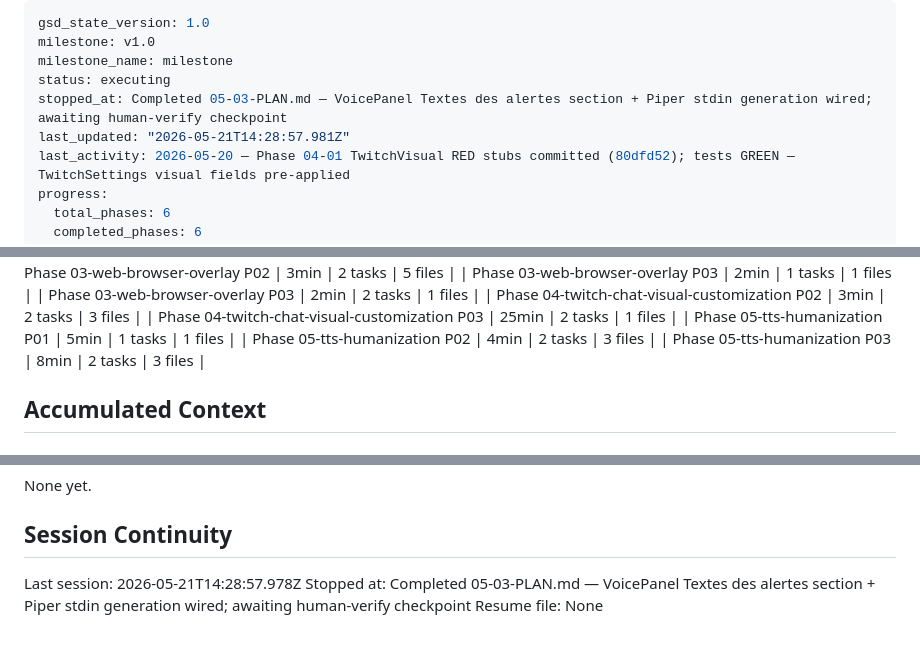
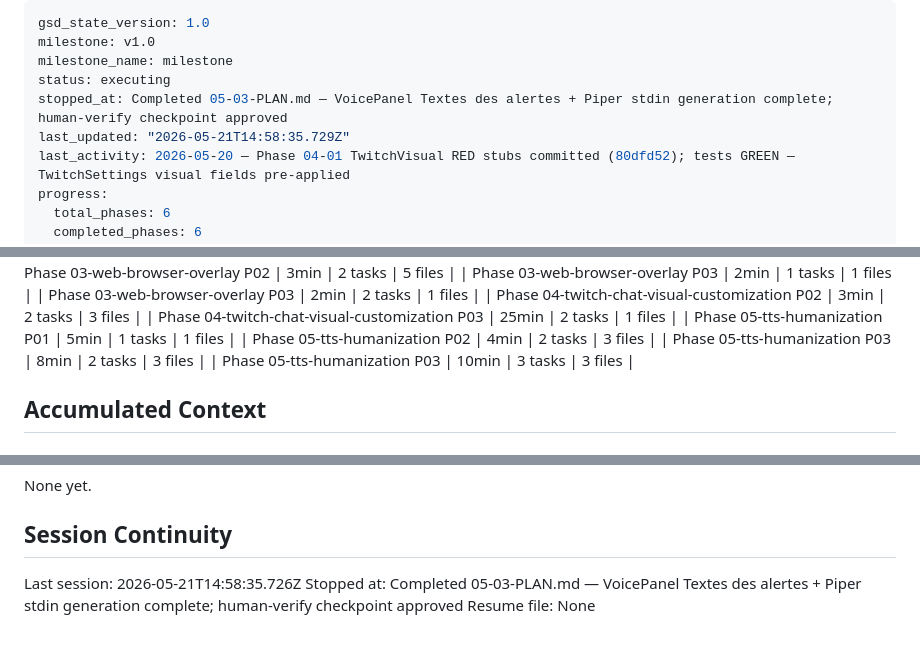
Before and after one commit to RomainRssl/DouzeAssistanceOverlay, a Markdown page: .planning/STATE.md, 3 parts joined by grey strips. Drawn GitHub-style.

Commit message:
docs(05-03): complete plan — human-verify checkpoint approved
- Updated 05-03-SUMMARY.md: Task 3 checkpoint marked approved, Next Phase Readiness section updated
- STATE.md: progress 100%, decision recorded, session updated
- Phase 05 TTS humanization fully complete (3/3 plans)

Co-Authored-By: Claude Sonnet 4.6 <noreply@anthropic.com>

```diff
--- a/.planning/STATE.md
+++ b/.planning/STATE.md
@@ -3,8 +3,8 @@ gsd_state_version: 1.0
 milestone: v1.0
 milestone_name: milestone
 status: executing
-stopped_at: Completed 05-03-PLAN.md — VoicePanel Textes des alertes section + Piper stdin generation wired; awaiting human-verify checkpoint
-last_updated: "2026-05-21T14:28:57.981Z"
+stopped_at: Completed 05-03-PLAN.md — VoicePanel Textes des alertes + Piper stdin generation complete; human-verify checkpoint approved
+last_updated: "2026-05-21T14:58:35.729Z"
 last_activity: 2026-05-20 — Phase 04-01 TwitchVisual RED stubs committed (80dfd52); tests GREEN — TwitchSettings visual fields pre-applied
 progress:
   total_phases: 6
@@ -68,6 +68,7 @@ Progress: [███████░░░] 70% (Phase 4 in progress)
 | Phase 05-tts-humanization P01 | 5min | 1 tasks | 1 files |
 | Phase 05-tts-humanization P02 | 4min | 2 tasks | 3 files |
 | Phase 05-tts-humanization P03 | 8min | 2 tasks | 3 files |
+| Phase 05-tts-humanization P03 | 10min | 3 tasks | 3 files |
 
 ## Accumulated Context
 
@@ -143,6 +145,6 @@ None yet.
 
 ## Session Continuity
 
-Last session: 2026-05-21T14:28:57.978Z
-Stopped at: Completed 05-03-PLAN.md — VoicePanel Textes des alertes section + Piper stdin generation wired; awaiting human-verify checkpoint
+Last session: 2026-05-21T14:58:35.726Z
+Stopped at: Completed 05-03-PLAN.md — VoicePanel Textes des alertes + Piper stdin generation complete; human-verify checkpoint approved
 Resume file: None
```
Also changed, not shown: other parts of .planning/STATE.md (+1 -0 lines), 1 other file.
